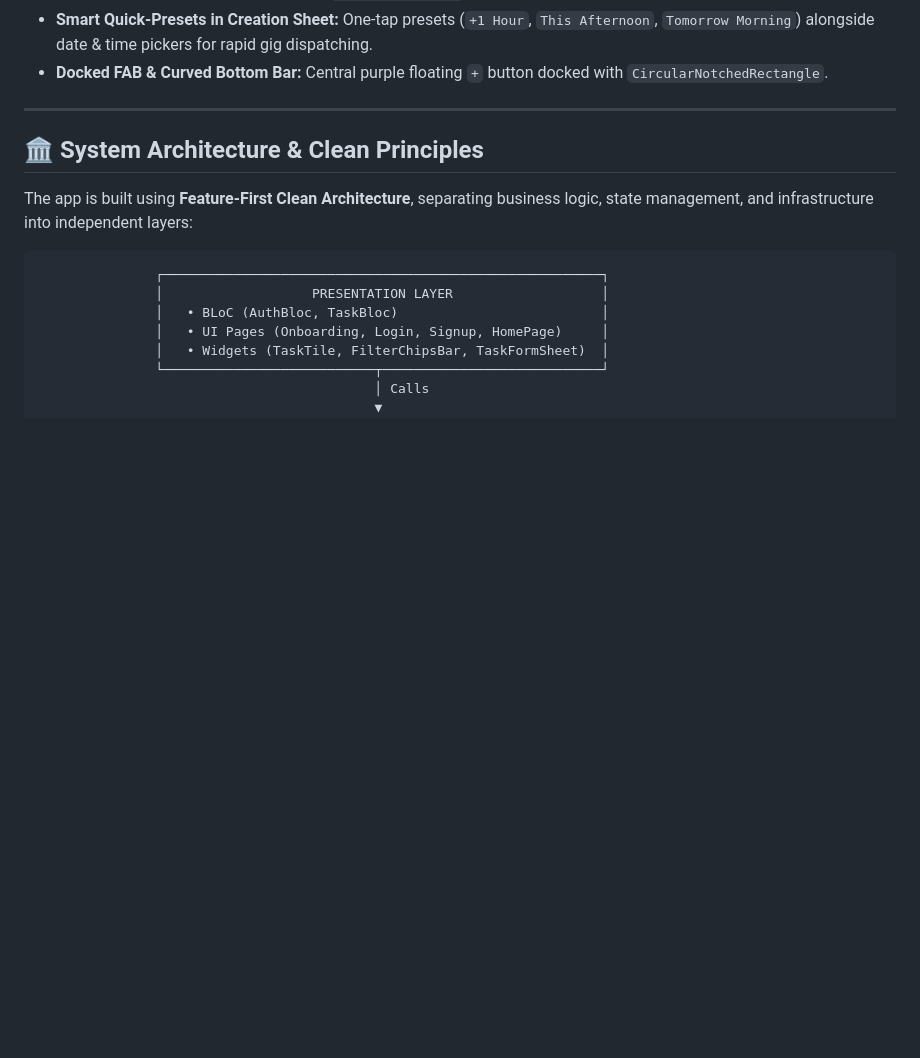
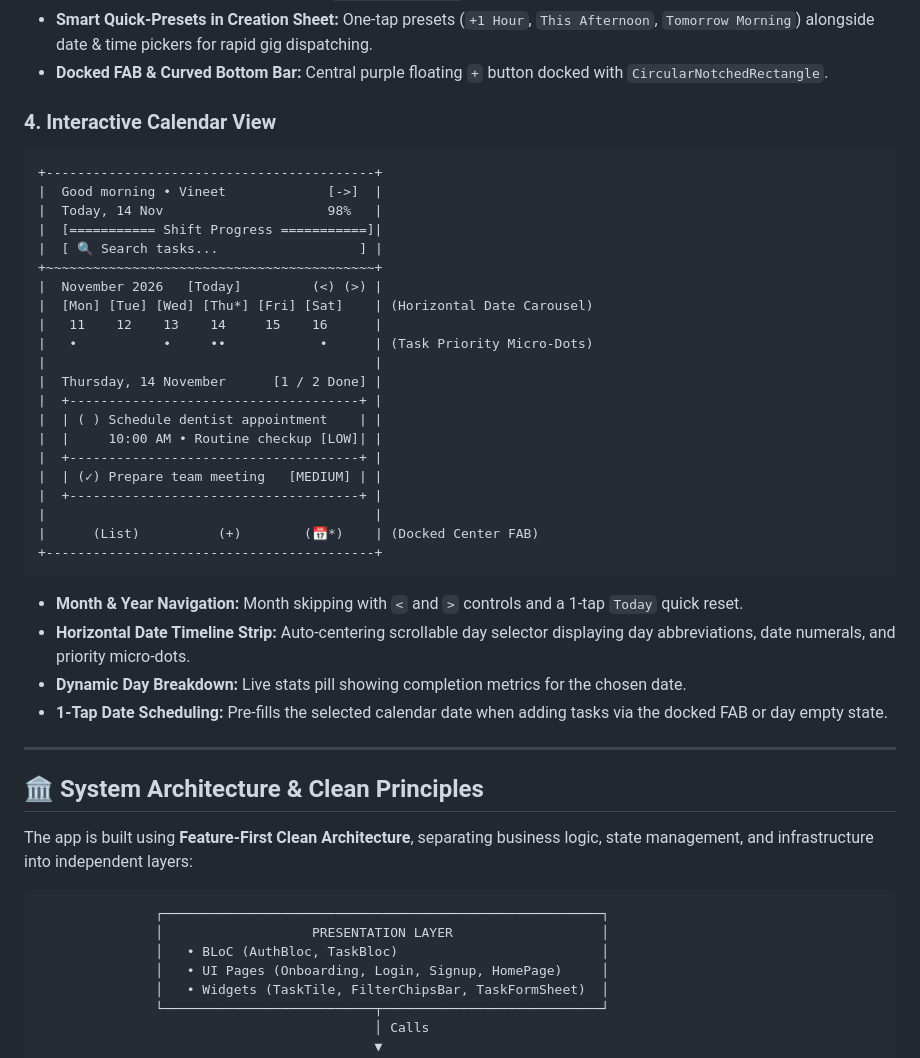
Before and after one commit to DevNebula6/task_management_app, a Markdown page: README.md, the part around one of its changes. Drawn GitHub-style; blank space fills up the shorter version.

````diff
--- a/README.md
+++ b/README.md
@@ -141,6 +145,35 @@ The user interface follows the reference mockups attached in the assignment spec
 - **Micro-Interactions & Slidable Tiles:** Spring scale animation and haptic feedback on task completion checkboxes, plus smooth swipe-to-reveal quick actions (`flutter_slidable`).
 - **Smart Quick-Presets in Creation Sheet:** One-tap presets (`+1 Hour`, `This Afternoon`, `Tomorrow Morning`) alongside date & time pickers for rapid gig dispatching.
 - **Docked FAB & Curved Bottom Bar:** Central purple floating `+` button docked with `CircularNotchedRectangle`.
+
+### 4. Interactive Calendar View
+```text
++------------------------------------------+
+|  Good morning • Vineet             [->]  |
+|  Today, 14 Nov                     98%   |
+|  [=========== Shift Progress ===========]|
+|  [ 🔍 Search tasks...                  ] |
++~~~~~~~~~~~~~~~~~~~~~~~~~~~~~~~~~~~~~~~~~~+
+|  November 2026   [Today]         (<) (>) |
+|  [Mon] [Tue] [Wed] [Thu*] [Fri] [Sat]    | (Horizontal Date Carousel)
+|   11    12    13    14     15    16      |
+|   •           •     ••            •      | (Task Priority Micro-Dots)
+|                                          |
+|  Thursday, 14 November      [1 / 2 Done] |
+|  +-------------------------------------+ |
+|  | ( ) Schedule dentist appointment    | |
+|  |     10:00 AM • Routine checkup [LOW]| |
+|  +-------------------------------------+ |
+|  | (✓) Prepare team meeting   [MEDIUM] | |
+|  +-------------------------------------+ |
+|                                          |
+|      (List)          (+)        (📅*)    | (Docked Center FAB)
++------------------------------------------+
+```
+- **Month & Year Navigation:** Month skipping with `<` and `>` controls and a 1-tap `Today` quick reset.
+- **Horizontal Date Timeline Strip:** Auto-centering scrollable day selector displaying day abbreviations, date numerals, and priority micro-dots.
+- **Dynamic Day Breakdown:** Live stats pill showing completion metrics for the chosen date.
+- **1-Tap Date Scheduling:** Pre-fills the selected calendar date when adding tasks via the docked FAB or day empty state.
 
 ---
 
````
Also changed, not shown: other parts of README.md (+9 -4 lines), assets/screenshots/05_calendar_view.png (added), 5 other files.
